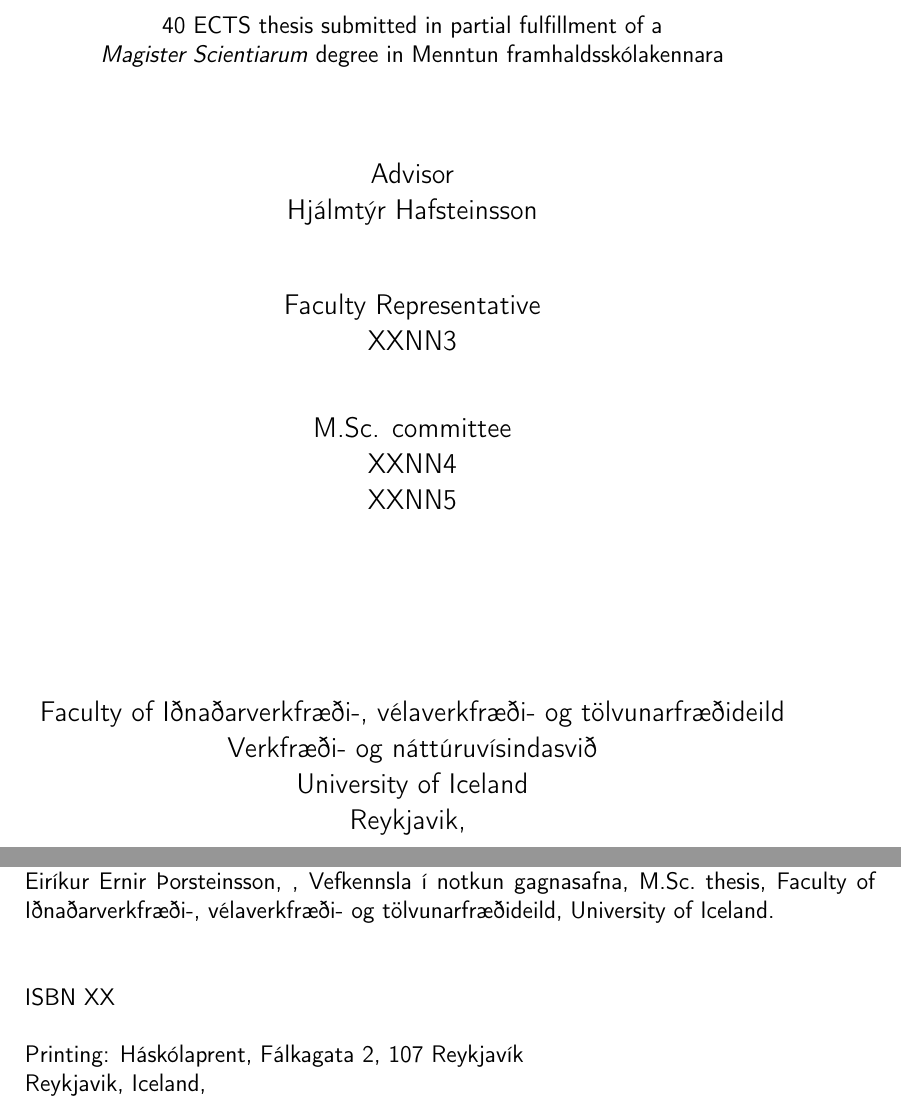
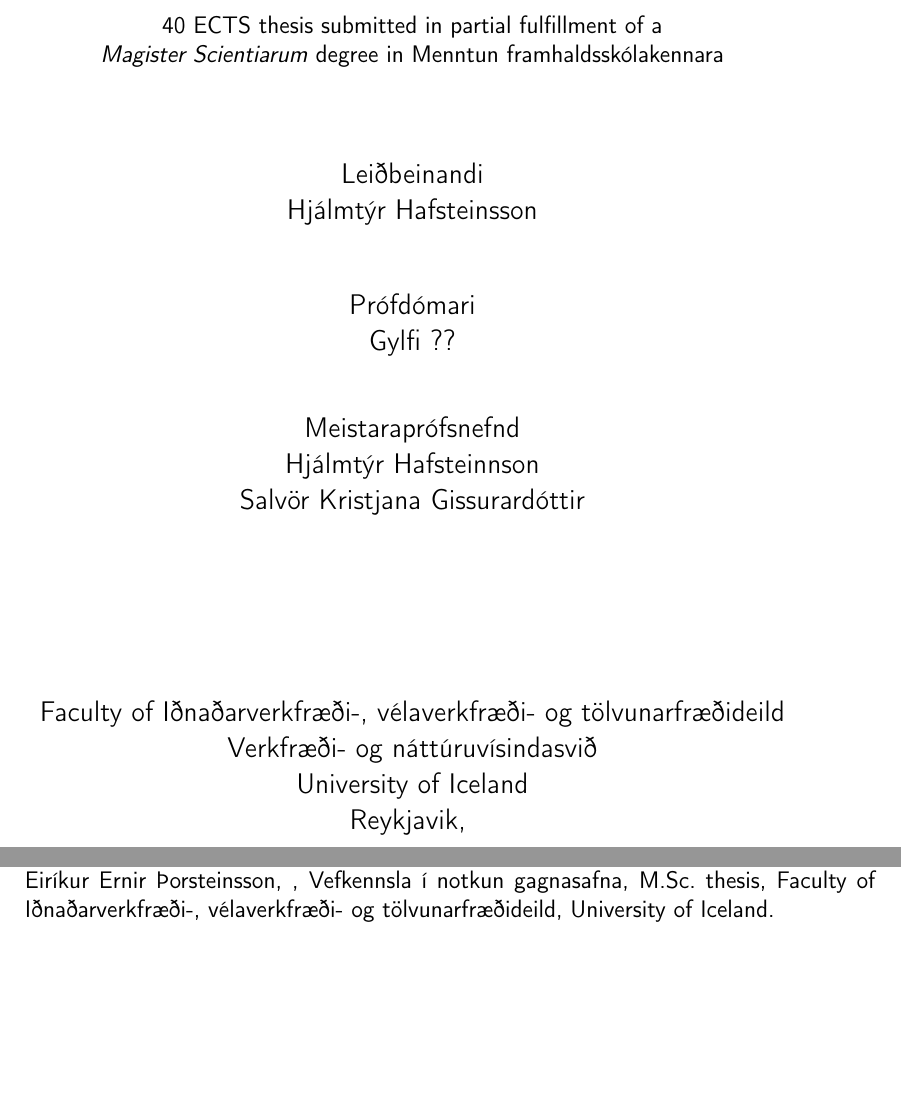
Before and after one commit to Ernir/sql-web, a LaTeX thesis (report/Greinargerð.tex): two parts of pages 3 and 4 of 59, joined at a grey line, cut so that both start at the same text, the shorter picture padded with empty space. Compiled offline with pdfLaTeX.

Commit message:
Add correct instructor names to the preamble

```diff
--- a/report/Greinargerð.tex
+++ b/report/Greinargerð.tex
@@ -119,8 +119,8 @@
 \def\thesistelephone{699-4392}						% Office telephone
 \def\thesispublisher{-}						% Publisher
 \def\thesistutors{Hjálmtýr Hafsteinsson}
-\def\thesisrepresentative{XXNN3}					% Tutors name
-\def\thesiscommittee{XXNN4 \\ XXNN5 }
+\def\thesisrepresentative{Gylfi ??}					% Tutors name
+\def\thesiscommittee{Hjálmtýr Hafsteinnson \\ Salvör Kristjana Gissurardóttir }
 \def\thesiskeywords{SQL, Exploratory Learning}			% Keywords
 \def\thesisISBN{XX}           						% Thesis ISBN number
 \def\thesisdedication{Dedication}
@@ -182,13 +182,13 @@
 \vspace*{1.0cm}
 \large
 \ifnum\thesisnroftutors >1 Advisors \\ \thesistutors \\ \vspace*{0.4cm}
-\else Advisor \\ \thesistutors \\ \vspace*{1.04cm}
+\else Leiðbeinandi \\ \thesistutors \\ \vspace*{1.04cm}
 \fi
-Faculty Representative \\
+Prófdómari \\
 \thesisrepresentative
 
 \vspace*{0.4cm}
-M.Sc. committee \\
+Meistaraprófsnefnd \\
 \thesiscommittee
 
 \vfill
@@ -223,10 +223,10 @@
 Bibliographic information: \\
 \thesisauthor, \thesisyear, \thesistitle, \thesiskind~thesis, Faculty of \thesisfaculty, University of Iceland. \\
 
-ISBN~\thesisISBN
+% ISBN~\thesisISBN
 
-Printing: \thesisPrinting \\
-Reykjavik, Iceland, \thesismonth~\thesisyear \\
+% Printing: \thesisPrinting \\
+% Reykjavik, Iceland, \thesismonth~\thesisyear \\
 % \newpage
 % \thispagestyle{empty} \mbox{}
 % \vfill
```
Also changed, not shown: report/figs/tengsl-greina.pdf (added).
